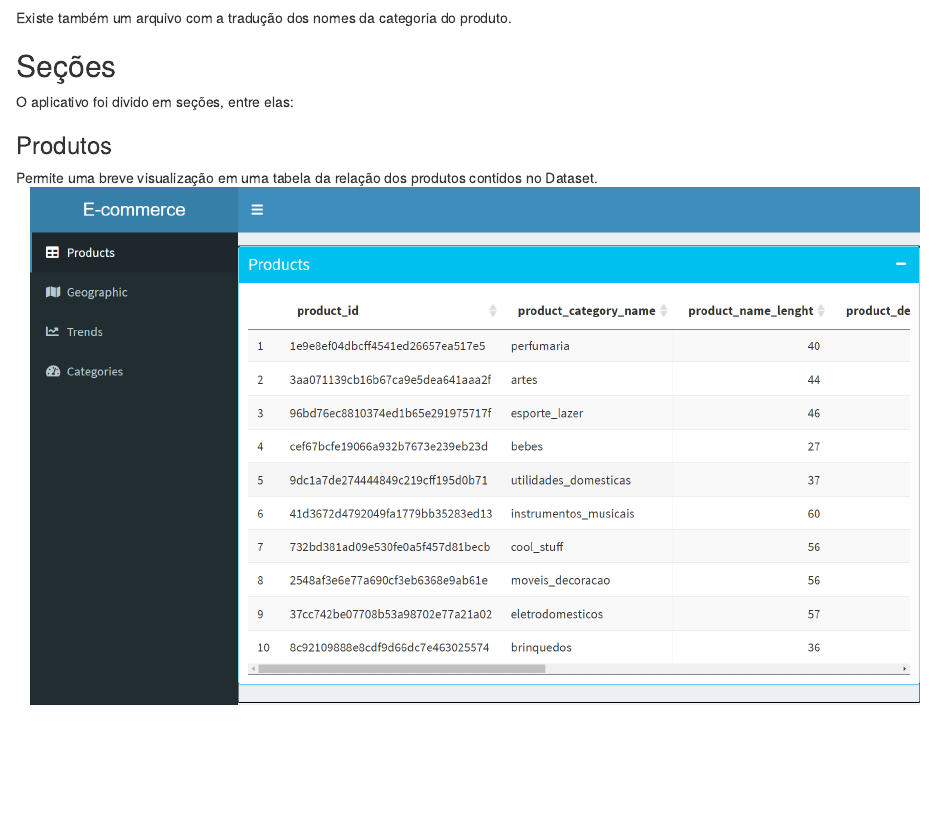
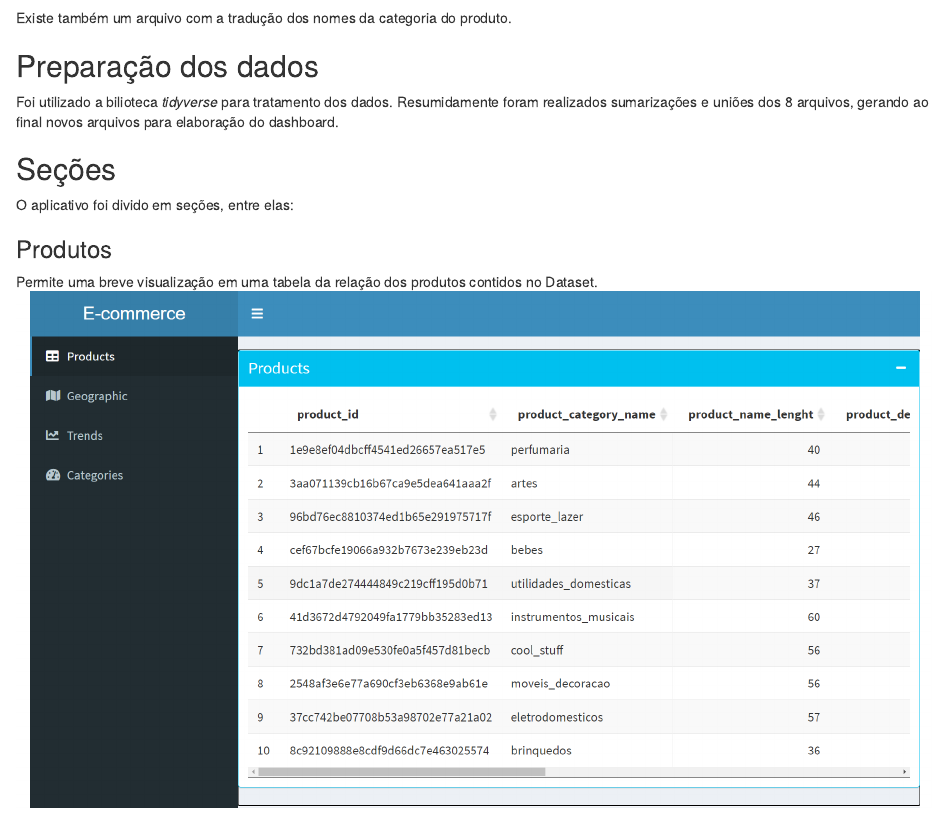
Before and after one commit to williamsimionatto/EcommerceVisualization, an R Markdown document (index.Rmd): the page in a window 1100 px wide, from 370 px down. Rendered offline with R 4.5, knitr and Pandoc, with nearby package versions.

Commit message:
update index.Rmd

```diff
--- a/index.Rmd
+++ b/index.Rmd
@@ -15,6 +15,9 @@ O Dataset é divido em 8 arquivos .csv distintos na seguinte modelagem:
 <img src="images/dataset_model.png"/>
 
 Existe também um arquivo com a tradução dos nomes da categoria do produto.
+
+## Preparação dos dados
+Foi utilizado a bilioteca *tidyverse* para tratamento dos dados. Resumidamente foram realizados sumarizações e uniões dos 8 arquivos, gerando ao final novos arquivos para elaboração do dashboard.
 
 ## Seções
 O aplicativo foi divido em seções, entre elas:
```
